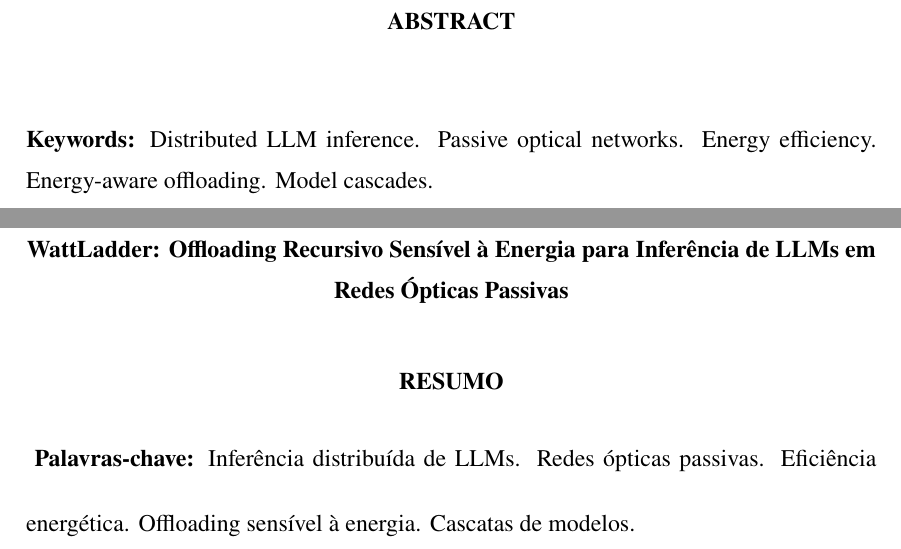
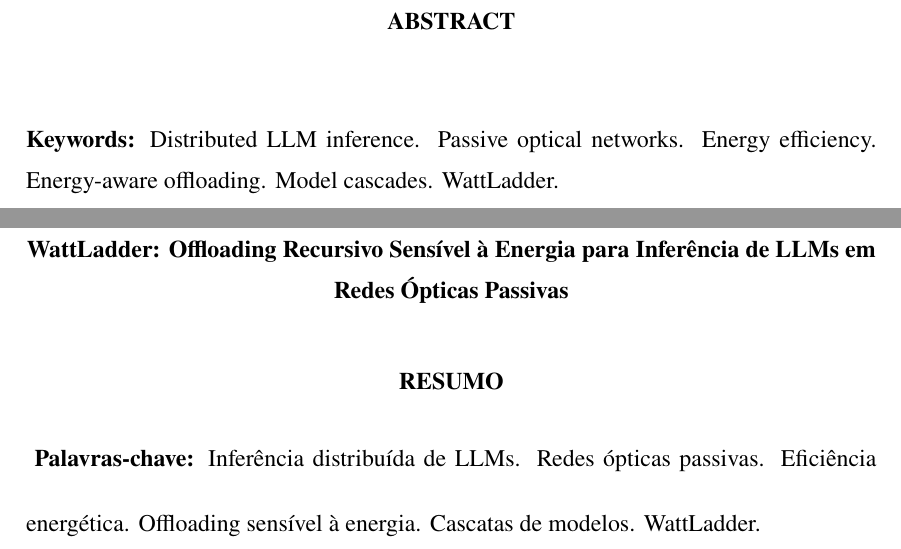
Before and after one commit to diegohommer/tcc-offloading-ai-edge, a LaTeX thesis (thesis/latex/tcc.tex): two parts of pages 3 and 4 of 43, joined at a grey line, cut so that both start at the same text. Compiled offline with pdfLaTeX.

Commit message:
thesis: WattLadder in the keywords, English and Portuguese
Co-Authored-By: Claude Opus 5.5 <noreply@anthropic.com>

```diff
--- a/thesis/latex/tcc.tex
+++ b/thesis/latex/tcc.tex
@@ -52,6 +52,7 @@
 \keyword{Energy efficiency}
 \keyword{Energy-aware offloading}
 \keyword{Model cascades}
+\keyword{WattLadder}
 
 % Keywords of the Portuguese abstract (Resumo)
 \translatedkeyword{Infer\^encia distribu\'ida de LLMs}
@@ -59,6 +60,7 @@
 \translatedkeyword{Efici\^encia energ\'etica}
 \translatedkeyword{Offloading sens\'ivel \`a energia}
 \translatedkeyword{Cascatas de modelos}
+\translatedkeyword{WattLadder}
 
 %==============================================================================
 \begin{document}
```
